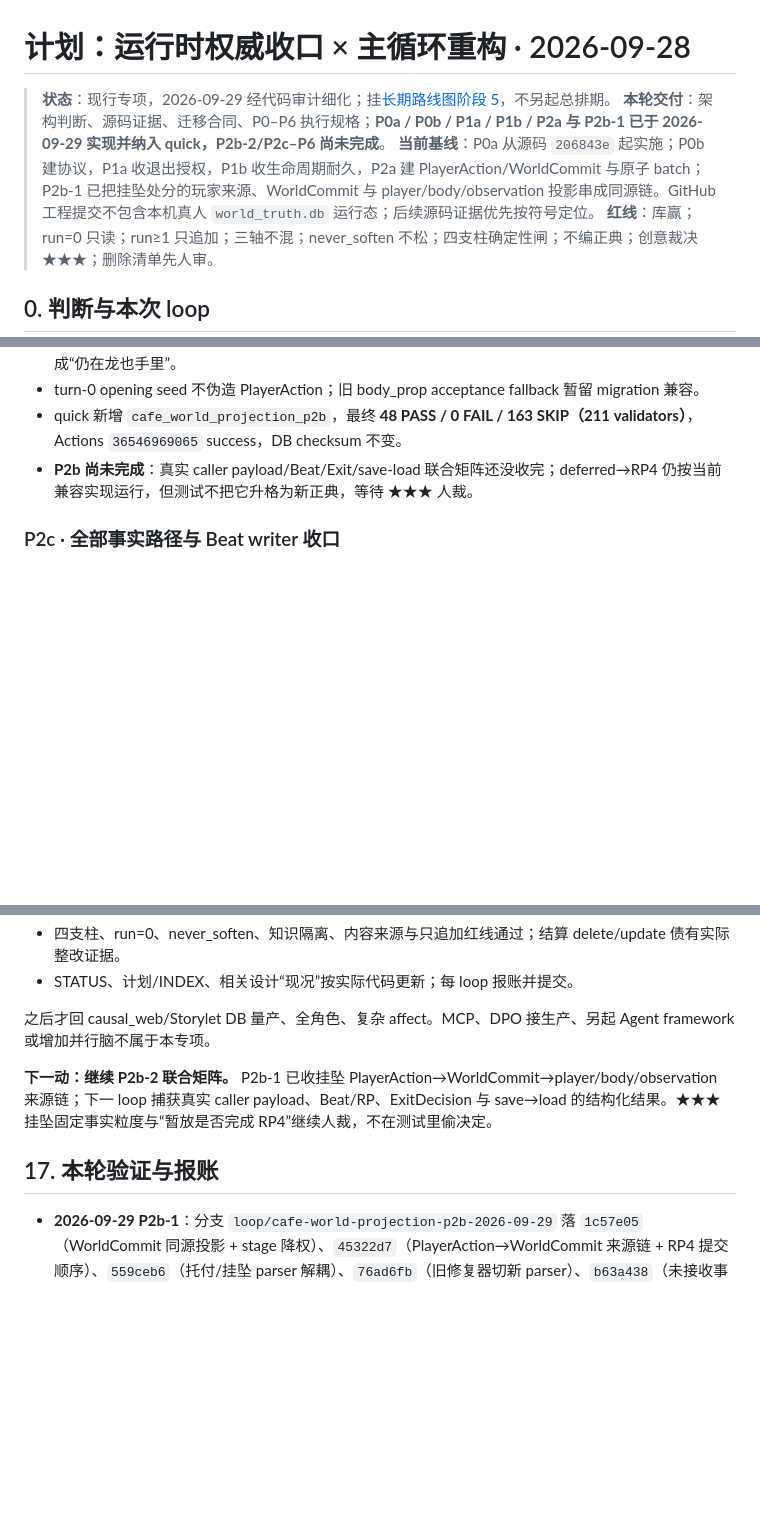
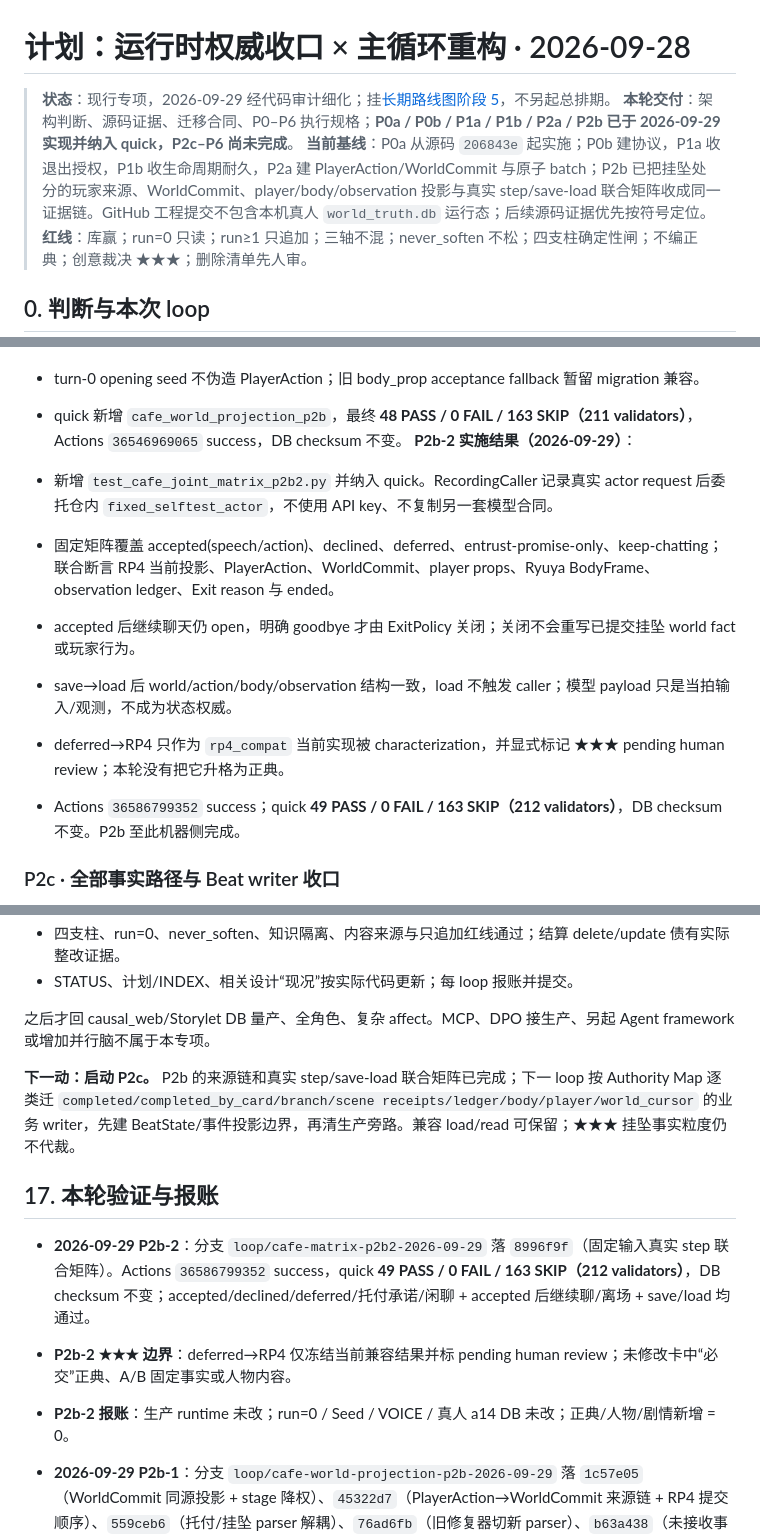
Before and after one commit to killbynothing/causal-anew, a Markdown page: docs/plans/计划_运行时权威收口×主循环重构_2026-09-28.md, 3 parts joined by grey strips. Drawn GitHub-style; blank space fills up the shorter version.

Commit message:
docs: 记录P2b联合矩阵收口

```diff
--- a/docs/plans/计划_运行时权威收口×主循环重构_2026-09-28.md
+++ b/docs/plans/计划_运行时权威收口×主循环重构_2026-09-28.md
@@ -1,8 +1,8 @@
 # 计划：运行时权威收口 × 主循环重构 · 2026-09-28
 
 > **状态**：现行专项，2026-09-29 经代码审计细化；挂[长期路线图阶段 5](长期路线图_2026-08-03.md)，不另起总排期。
-> **本轮交付**：架构判断、源码证据、迁移合同、P0–P6 执行规格；**P0a / P0b / P1a / P1b / P2a 与 P2b-1 已于 2026-09-29 实现并纳入 quick，P2b-2/P2c–P6 尚未完成**。
-> **当前基线**：P0a 从源码 `206843e` 起实施；P0b 建协议，P1a 收退出授权，P1b 收生命周期耐久，P2a 建 PlayerAction/WorldCommit 与原子 batch；P2b-1 已把挂坠处分的玩家来源、WorldCommit 与 player/body/observation 投影串成同源链。GitHub 工程提交不包含本机真人 `world_truth.db` 运行态；后续源码证据优先按符号定位。
+> **本轮交付**：架构判断、源码证据、迁移合同、P0–P6 执行规格；**P0a / P0b / P1a / P1b / P2a / P2b 已于 2026-09-29 实现并纳入 quick，P2c–P6 尚未完成**。
+> **当前基线**：P0a 从源码 `206843e` 起实施；P0b 建协议，P1a 收退出授权，P1b 收生命周期耐久，P2a 建 PlayerAction/WorldCommit 与原子 batch；P2b 已把挂坠处分的玩家来源、WorldCommit、player/body/observation 投影与真实 step/save-load 联合矩阵收成同一证据链。GitHub 工程提交不包含本机真人 `world_truth.db` 运行态；后续源码证据优先按符号定位。
 > **红线**：库赢；run=0 只读；run≥1 只追加；三轴不混；never_soften 不松；四支柱确定性闸；不编正典；创意裁决 ★★★；删除清单先人审。
 
 ## 0. 判断与本次 loop
@@ -326,7 +326,14 @@ P0b 前移 Packet 来源和版本合同；P5 仍负责真正搬迁装配实现
 - declined/deferred 的 world public effect 收窄为 `pendant_not_in_player_custody`，避免把“未收”脑补成“仍在龙也手里”。
 - turn-0 opening seed 不伪造 PlayerAction；旧 body_prop acceptance fallback 暂留 migration 兼容。
 - quick 新增 `cafe_world_projection_p2b`，最终 **48 PASS / 0 FAIL / 163 SKIP（211 validators）**，Actions `36546969065` success，DB checksum 不变。
-- **P2b 尚未完成**：真实 caller payload/Beat/Exit/save-load 联合矩阵还没收完；deferred→RP4 仍按当前兼容实现运行，但测试不把它升格为新正典，等待 ★★★ 人裁。
+**P2b-2 实施结果（2026-09-29）**：
+
+- 新增 `test_cafe_joint_matrix_p2b2.py` 并纳入 quick。RecordingCaller 记录真实 actor request 后委托仓内 `fixed_selftest_actor`，不使用 API key、不复制另一套模型合同。
+- 固定矩阵覆盖 accepted(speech/action)、declined、deferred、entrust-promise-only、keep-chatting；联合断言 RP4 当前投影、PlayerAction、WorldCommit、player props、Ryuya BodyFrame、observation ledger、Exit reason 与 ended。
+- accepted 后继续聊天仍 open，明确 goodbye 才由 ExitPolicy 关闭；关闭不会重写已提交挂坠 world fact 或玩家行为。
+- save→load 后 world/action/body/observation 结构一致，load 不触发 caller；模型 payload 只是当拍输入/观测，不成为状态权威。
+- deferred→RP4 只作为 `rp4_compat` 当前实现被 characterization，并显式标记 ★★★ pending human review；本轮没有把它升格为正典。
+- Actions `36586799352` success；quick **49 PASS / 0 FAIL / 163 SKIP（212 validators）**，DB checksum 不变。P2b 至此机器侧完成。
 
 ### P2c · 全部事实路径与 Beat writer 收口
 
@@ -461,9 +468,13 @@ python scripts/tests/test_free_stage_session_api.py
 
 之后才回 causal_web/Storylet DB 量产、全角色、复杂 affect。MCP、DPO 接生产、另起 Agent framework 或增加并行脑不属于本专项。
 
-**下一动：继续 P2b-2 联合矩阵。** P2b-1 已收挂坠 PlayerAction→WorldCommit→player/body/observation 来源链；下一 loop 捕获真实 caller payload、Beat/RP、ExitDecision 与 save→load 的结构化结果。★★★ 挂坠固定事实粒度与“暂放是否完成 RP4”继续人裁，不在测试里偷决定。
+**下一动：启动 P2c。** P2b 的来源链和真实 step/save-load 联合矩阵已完成；下一 loop 按 Authority Map 逐类迁 `completed/completed_by_card/branch/scene receipts/ledger/body/player/world_cursor` 的业务 writer，先建 BeatState/事件投影边界，再清生产旁路。兼容 load/read 可保留；★★★ 挂坠事实粒度仍不代裁。
 
 ## 17. 本轮验证与报账
+
+- **2026-09-29 P2b-2**：分支 `loop/cafe-matrix-p2b2-2026-09-29` 落 `8996f9f`（固定输入真实 step 联合矩阵）。Actions `36586799352` success，quick **49 PASS / 0 FAIL / 163 SKIP（212 validators）**，DB checksum 不变；accepted/declined/deferred/托付承诺/闲聊 + accepted 后继续聊/离场 + save/load 均通过。
+- **P2b-2 ★★★ 边界**：deferred→RP4 仅冻结当前兼容结果并标 pending human review；未修改卡中“必交”正典、A/B 固定事实或人物内容。
+- **P2b-2 报账**：生产 runtime 未改；run=0 / Seed / VOICE / 真人 a14 DB 未改；正典/人物/剧情新增 = 0。
 
 - **2026-09-29 P2b-1**：分支 `loop/cafe-world-projection-p2b-2026-09-29` 落 `1c57e05`（WorldCommit 同源投影 + stage 降权）、`45322d7`（PlayerAction→WorldCommit 来源链 + RP4 提交顺序）、`559ceb6`（托付/挂坠 parser 解耦）、`76ad6fb`（旧修复器切新 parser）、`b63a438`（未接收事实收窄）、`60caea1`（言语/action 行为矩阵）。最终 Actions `36546969065` success，quick **48 PASS / 0 FAIL / 163 SKIP（211 validators）**，DB checksum 不变。
 - **P2b-1 未裁边界**：没有修改卡中“必交”口径，没有决定 deferred 是否完成 RP4，没有重写 A/B 固定事实。当前兼容 RP4 行为只被保留，不被测试宣告为正典。
```
Also changed, not shown: STATUS.md (+11 -0 lines).
